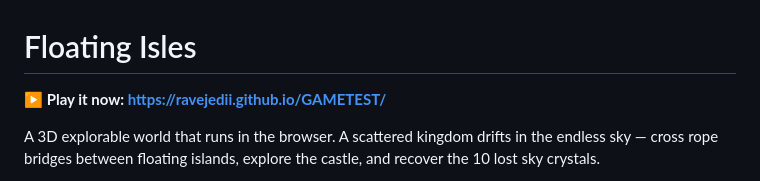
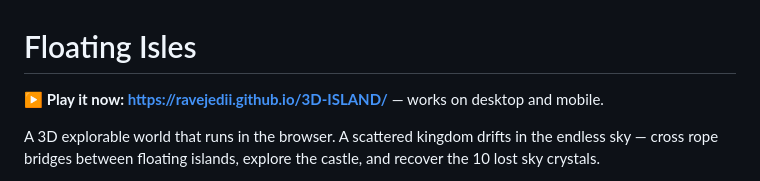
Before and after one commit to ravejedii/3D-ISLAND, a Markdown page: README.md, the part around the change. GitHub-like rendering.

Commit message:
Update play link for repo rename to 3D-ISLAND
Co-Authored-By: Claude Fable 5 <noreply@anthropic.com>
Claude-Session: https://claude.ai/code/session_01GJ2VT9jp2coxhKAp6gJraM

```diff
--- a/README.md
+++ b/README.md
@@ -1,6 +1,6 @@
 # Floating Isles
 
-**▶ Play it now: <https://ravejedii.github.io/GAMETEST/>**
+**▶ Play it now: <https://ravejedii.github.io/3D-ISLAND/>** — works on desktop and mobile.
 
 A 3D explorable world that runs in the browser. A scattered kingdom drifts in
 the endless sky — cross rope bridges between floating islands, explore the
```
